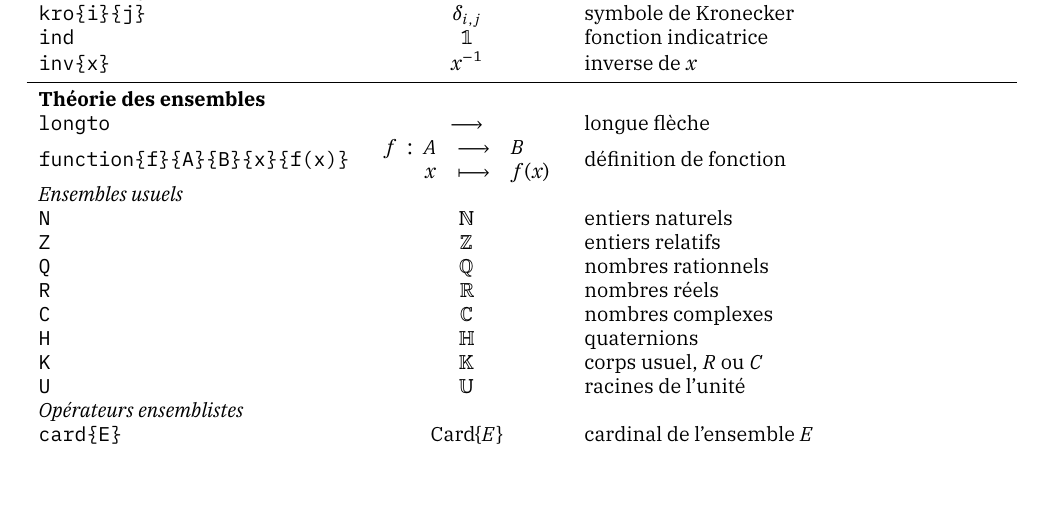
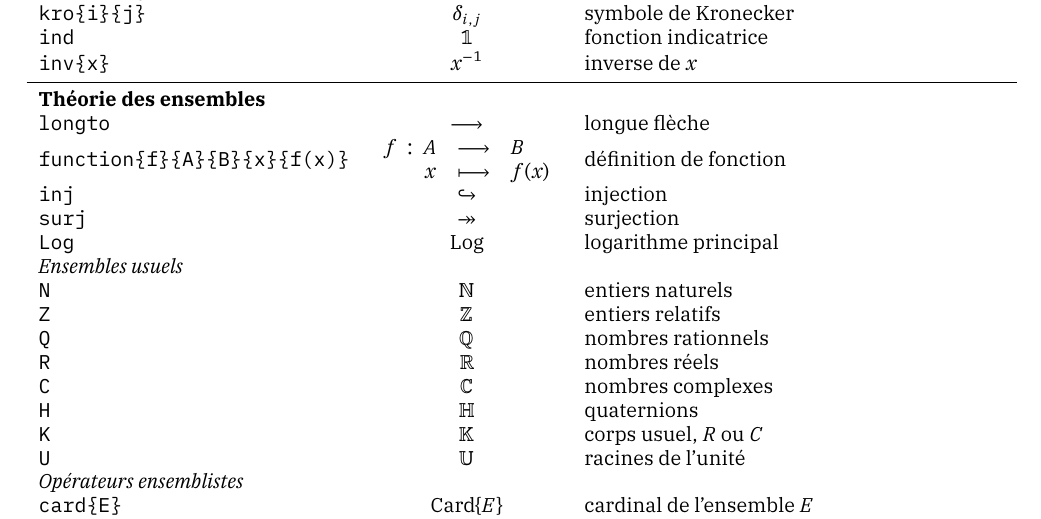
Before and after one commit to LeoGuillon/maquereaux, a LaTeX document (demo.tex): part of page 1 of 3, cut so that both start at the same text, the shorter picture padded with empty space. The pictures show the PDF file outputs/demo.pdf that the author committed with the source.

Commit message:
added custom arrows for inj and surj

```diff
--- a/demo.tex
+++ b/demo.tex
@@ -42,6 +42,9 @@ Par ailleurs, pour être le plus consistant possible avec les autres commandes d
   \multicolumn{3}{l}{\strong{Théorie des ensembles}}\\
   \texttt{longto} & \(\longto\) & longue flèche \\
   \texttt{function\{f\}\{A\}\{B\}\{x\}\{f(x)\}} & \(\function{f}{A}{B}{x}{f(x)}\) & définition de fonction \\
+  \texttt{inj} & \(\inj\) & injection\\
+  \texttt{surj} & \(\surj\) & surjection\\
+  \texttt{Log} & \(\Log\) & logarithme principal\\
   \multicolumn{3}{l}{\emph{Ensembles usuels}}\\
   \texttt{N} & \(\N\) & entiers naturels\\
   \texttt{Z} & \(\Z\) & entiers relatifs\\
```
Also changed, not shown: maquereaux.sty (+4 -0 lines), outputs/demo.pdf.
